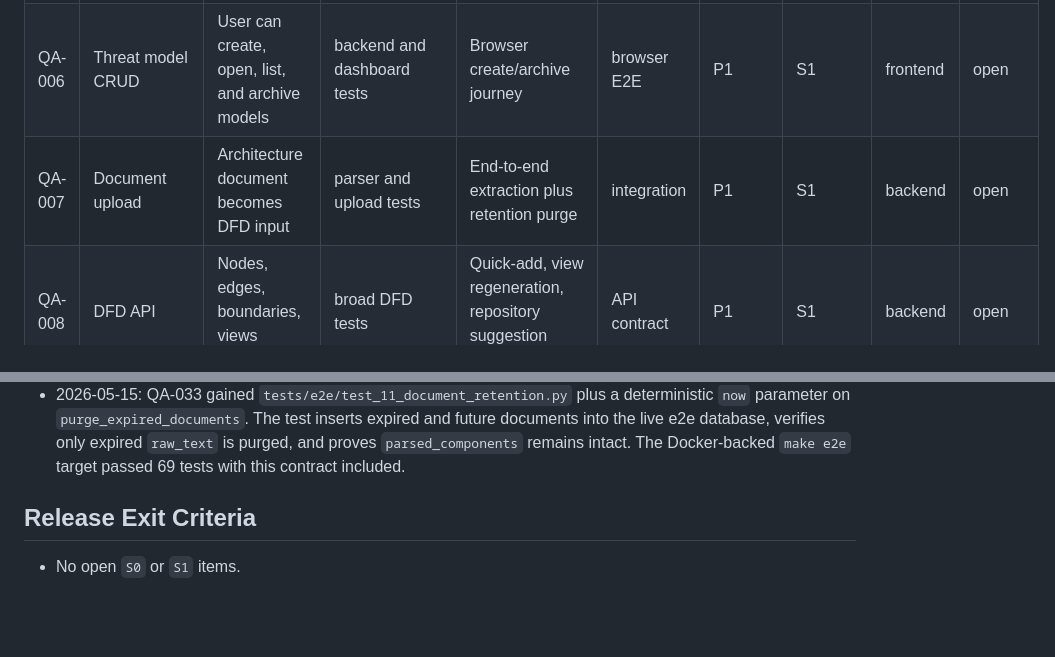
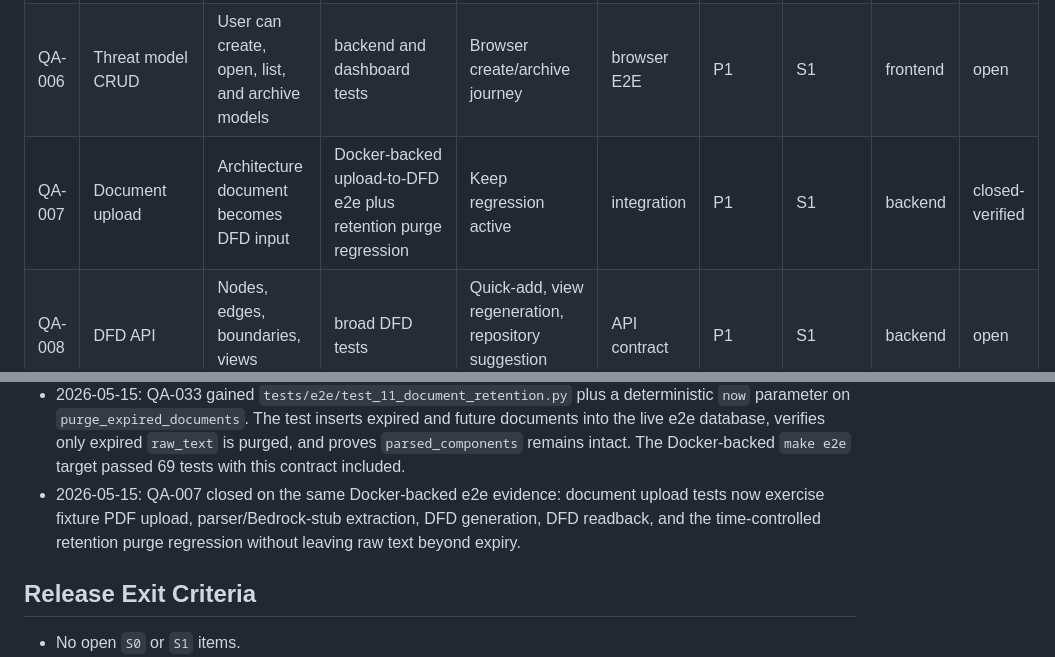
Before and after one commit to ibrolord/threatgenix-oss, a Markdown page: docs/qa/feature-test-tracker.md, 2 parts joined by grey strips. GitHub-like rendering; blank space fills up the shorter version.

Commit message:
Close document upload QA gate

```diff
--- a/docs/qa/feature-test-tracker.md
+++ b/docs/qa/feature-test-tracker.md
@@ -42,7 +42,7 @@ fixed.
 | QA-004 | Tenant isolation | Users cannot access other users' data | owned-resource route matrix, SaaS foundation tests, and Compose product-readiness tenant smoke | Keep regression active | API contract | P0 | S0 | backend | closed-verified |
 | QA-005 | Migration readiness | Partially migrated DB does not serve traffic | startup missing-schema regression and local P0 retest | Keep regression active | migration | P0 | S0 | backend | closed-verified |
 | QA-006 | Threat model CRUD | User can create, open, list, and archive models | backend and dashboard tests | Browser create/archive journey | browser E2E | P1 | S1 | frontend | open |
-| QA-007 | Document upload | Architecture document becomes DFD input | parser and upload tests | End-to-end extraction plus retention purge | integration | P1 | S1 | backend | open |
+| QA-007 | Document upload | Architecture document becomes DFD input | Docker-backed upload-to-DFD e2e plus retention purge regression | Keep regression active | integration | P1 | S1 | backend | closed-verified |
 | QA-008 | DFD API | Nodes, edges, boundaries, views persist | broad DFD tests | Quick-add, view regeneration, repository suggestion contracts | API contract | P1 | S1 | backend | open |
 | QA-009 | DFD UI | Canvas editing works in browser | component and Playwright specs | Visual regression and save-state assertion | browser E2E | P2 | S2 | frontend | open |
 | QA-010 | DFD quality gates | Modeling issues are visible and actionable | service tests | UI rendering of quality issues | browser E2E | P2 | S2 | frontend | open |
@@ -158,6 +158,10 @@ fixed.
   expired and future documents into the live e2e database, verifies only expired
   `raw_text` is purged, and proves `parsed_components` remains intact. The
   Docker-backed `make e2e` target passed 69 tests with this contract included.
+- 2026-05-15: QA-007 closed on the same Docker-backed e2e evidence: document
+  upload tests now exercise fixture PDF upload, parser/Bedrock-stub extraction,
+  DFD generation, DFD readback, and the time-controlled retention purge
+  regression without leaving raw text beyond expiry.
 
 ## Release Exit Criteria
 
```
